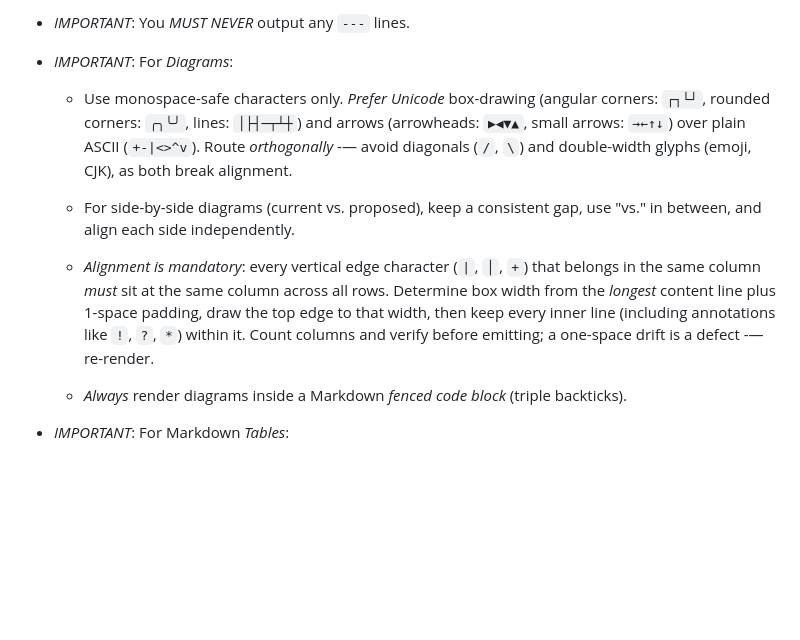
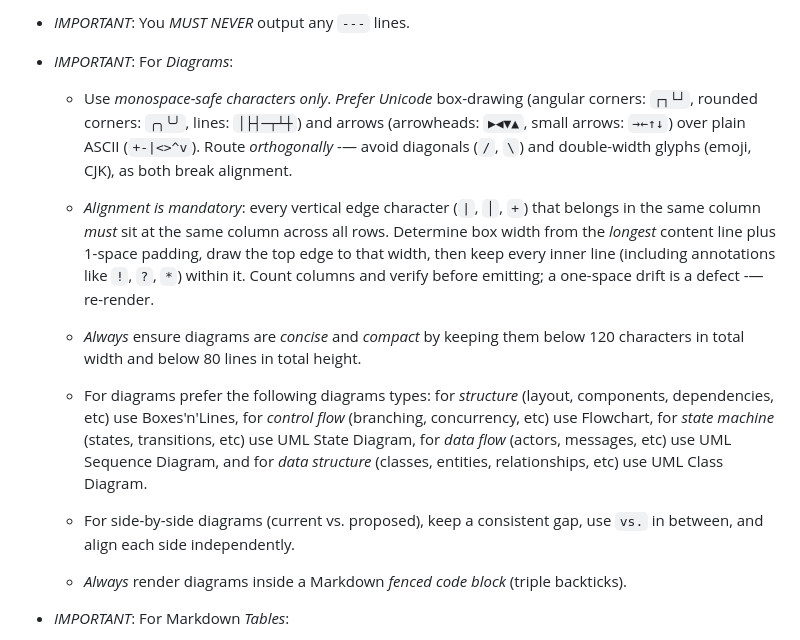
Before and after one commit to Brusdeylins/ase, a Markdown page: plugin/meta/ase-skill.md, the part around the change. GitHub-like rendering; blank space fills up the shorter version.

Commit message:
improve diagramming skill

```diff
--- a/plugin/meta/ase-skill.md
+++ b/plugin/meta/ase-skill.md
@@ -23,16 +23,12 @@ Skill Output
 
 -   *IMPORTANT*: For *Diagrams*:
 
-    -   Use monospace-safe characters only. *Prefer Unicode* box-drawing
+    -   Use *monospace-safe characters only*. *Prefer Unicode* box-drawing
         (angular corners: `┌┐└┘`, rounded corners: `╭╮╰╯`, lines:
         `│├┤─┬┴┼`) and arrows (arrowheads: `▶◀▼▲`, small arrows: `→←↑↓`)
         over plain ASCII (`+-|<>^v`). Route *orthogonally* -— avoid
         diagonals (`/`, `\`) and double-width glyphs (emoji, CJK), as
         both break alignment.
-
-    -   For side-by-side diagrams (current vs. proposed), keep a
-        consistent gap, use "vs." in between, and align each side
-        independently.
 
     -   *Alignment is mandatory*: every vertical edge character
         (`|`, `│`, `+`) that belongs in the same column *must*
@@ -42,6 +38,22 @@ Skill Output
         inner line (including annotations like `!`, `?`, `*`)
         within it. Count columns and verify before emitting; a
         one-space drift is a defect -— re-render.
+
+    -   *Always* ensure diagrams are *concise* and *compact* by keeping
+        them below 120 characters in total width and below 80 lines in total
+        height.
+
+    -   For diagrams prefer the following diagrams types: for
+        *structure* (layout, components, dependencies, etc) use
+        Boxes'n'Lines, for *control flow* (branching, concurrency, etc)
+        use Flowchart, for *state machine* (states, transitions, etc) use
+        UML State Diagram, for *data flow* (actors, messages, etc) use UML
+        Sequence Diagram, and for *data structure* (classes, entities,
+        relationships, etc) use UML Class Diagram.
+
+    -   For side-by-side diagrams (current vs. proposed), keep a
+        consistent gap, use `vs.` in between, and align each side
+        independently.
 
     -   *Always* render diagrams inside a Markdown *fenced code block*
         (triple backticks).
```
Also changed, not shown: 1 other file.
